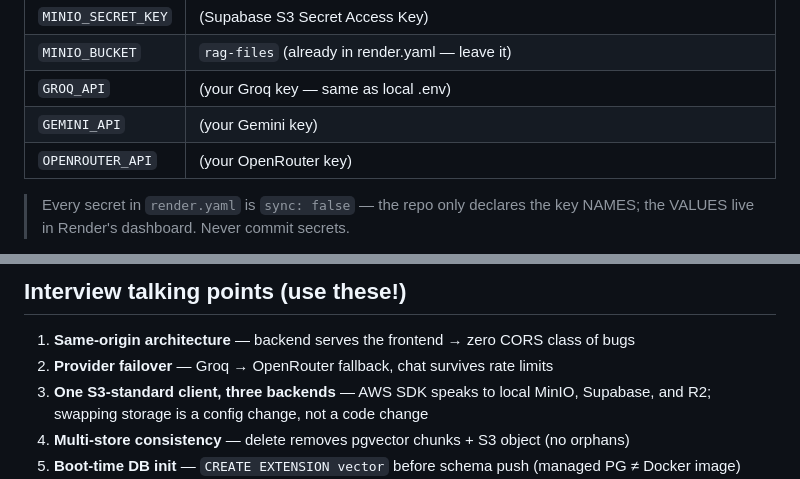
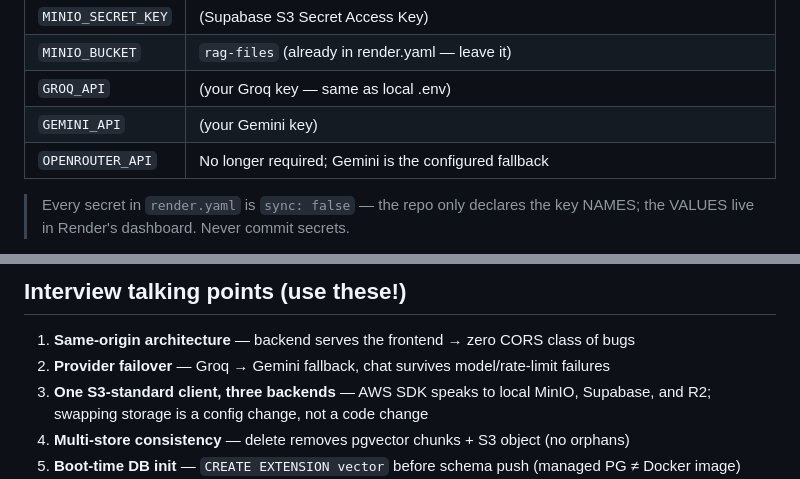
Before and after one commit to shubhambhattacharya-dev/RagChatBot, a Markdown page: DEPLOY.md, 2 parts joined by grey strips. GitHub-like rendering.

```diff
--- a/DEPLOY.md
+++ b/DEPLOY.md
@@ -103,7 +103,7 @@ days, which breaks uploads with `ERR max requests limit exceeded`.
 | `MINIO_BUCKET` | `rag-files` (already in render.yaml — leave it) |
 | `GROQ_API` | (your Groq key — same as local .env) |
 | `GEMINI_API` | (your Gemini key) |
-| `OPENROUTER_API` | (your OpenRouter key) |
+| `OPENROUTER_API` | No longer required; Gemini is the configured fallback |
 
 > Every secret in `render.yaml` is `sync: false` — the repo only declares the
 > key NAMES; the VALUES live in Render's dashboard. Never commit secrets.
@@ -177,7 +177,7 @@ Open `https://<name>.onrender.com` in a browser:
 ## Interview talking points (use these!)
 
 1. **Same-origin architecture** — backend serves the frontend → zero CORS class of bugs
-2. **Provider failover** — Groq → OpenRouter fallback, chat survives rate limits
+2. **Provider failover** — Groq → Gemini fallback, chat survives model/rate-limit failures
 3. **One S3-standard client, three backends** — AWS SDK speaks to local MinIO, Supabase, and R2; swapping storage is a config change, not a code change
 4. **Multi-store consistency** — delete removes pgvector chunks + S3 object (no orphans)
 5. **Boot-time DB init** — `CREATE EXTENSION vector` before schema push (managed PG ≠ Docker image)
```
Also changed, not shown: README.md (+18 -12 lines).
